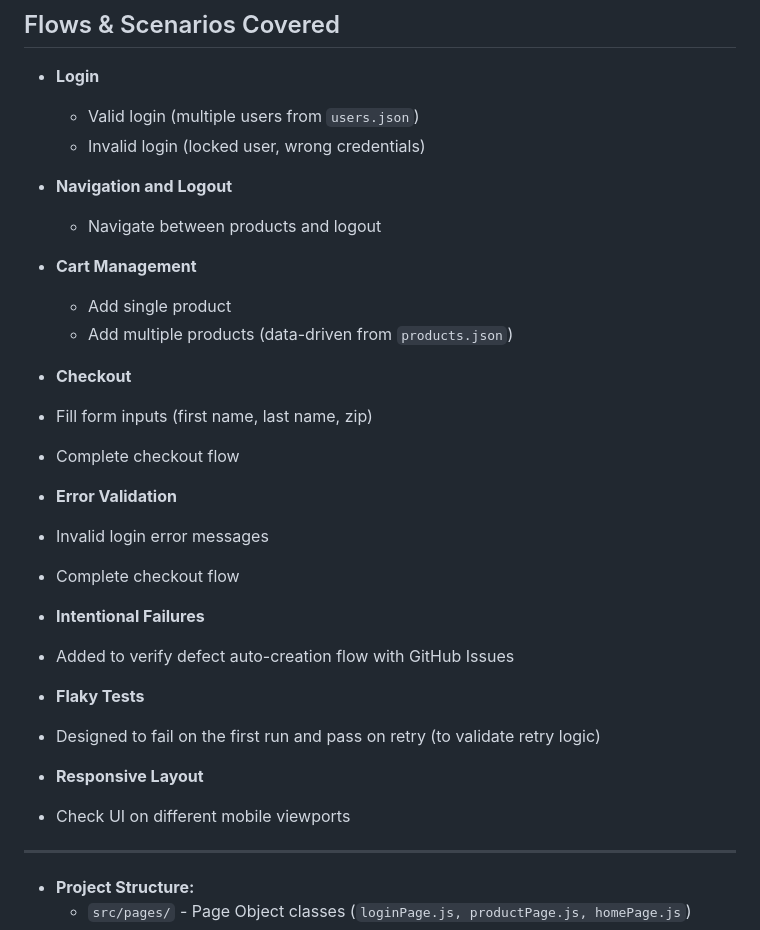
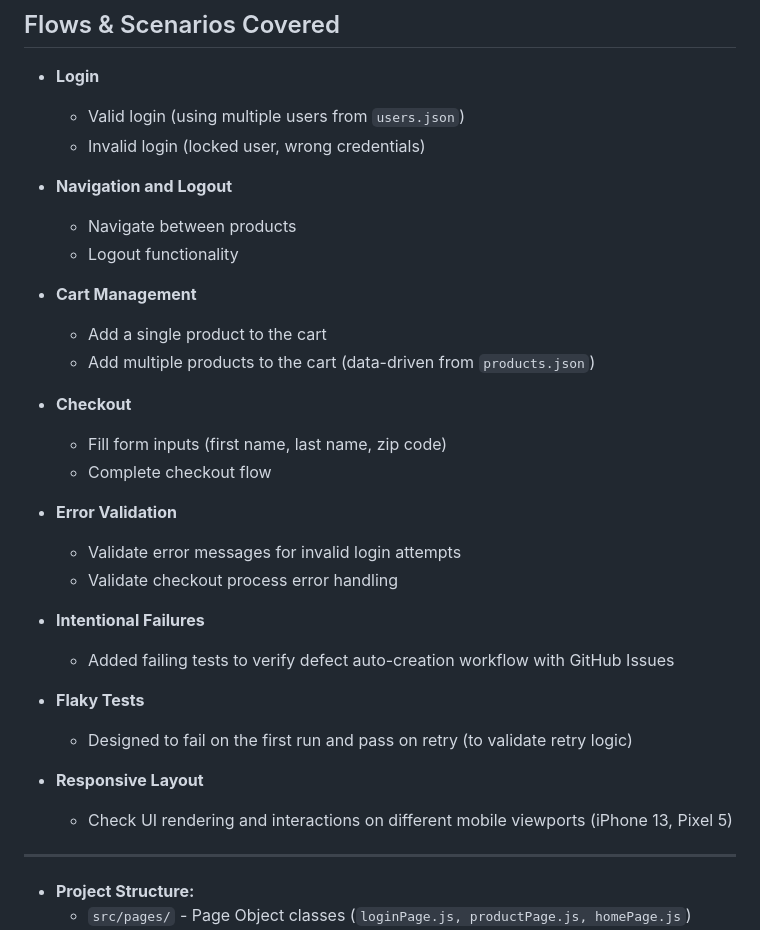
Before and after one commit to harishyml/mobile-automation-framework, a Markdown page: README.md, the part around the change. Drawn GitHub-style.

Commit message:
Updated README for allignment

```diff
--- a/README.md
+++ b/README.md
@@ -65,32 +65,34 @@ npx playwright test --project="Pixel 5 (Android)"
 ## Flows & Scenarios Covered
 
 - **Login**
-  - Valid login (multiple users from `users.json`)
+  - Valid login (using multiple users from `users.json`)
   - Invalid login (locked user, wrong credentials)
 
 - **Navigation and Logout**
-  - Navigate between products and logout
+  - Navigate between products
+  - Logout functionality
 
 - **Cart Management**
-  - Add single product
-  - Add multiple products (data-driven from `products.json`)
+  - Add a single product to the cart
+  - Add multiple products to the cart (data-driven from `products.json`)
 
- - **Checkout**
-  - Fill form inputs (first name, last name, zip)
+- **Checkout**
+  - Fill form inputs (first name, last name, zip code)
   - Complete checkout flow
 
- - **Error Validation**
-  - Invalid login error messages
-  - Complete checkout flow
+- **Error Validation**
+  - Validate error messages for invalid login attempts
+  - Validate checkout process error handling
 
- - **Intentional Failures**
-  - Added to verify defect auto-creation flow with GitHub Issues
+- **Intentional Failures**
+  - Added failing tests to verify defect auto-creation workflow with GitHub Issues
 
- - **Flaky Tests**
+- **Flaky Tests**
   - Designed to fail on the first run and pass on retry (to validate retry logic)
 
- - **Responsive Layout**
-  - Check UI on different mobile viewports
+- **Responsive Layout**
+  - Check UI rendering and interactions on different mobile viewports (iPhone 13, Pixel 5)
+
 
 ---
 
```
